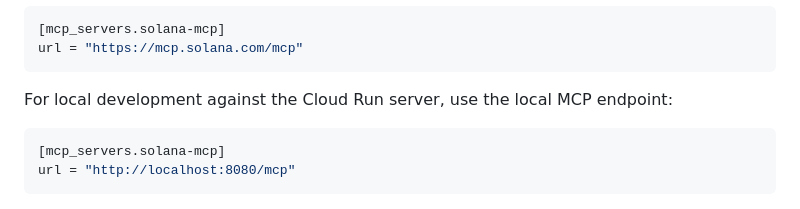
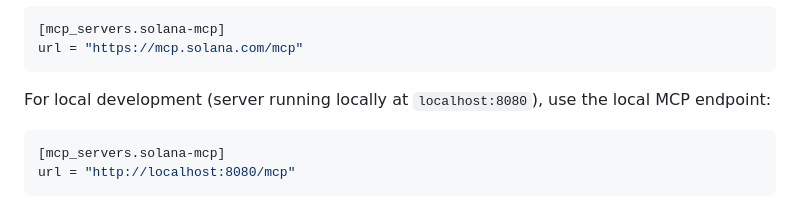
Before and after one commit to solana-foundation/solana-mcp-official, a Markdown page: README.md, the part around the change. Rendered like a GitHub page.

Commit message:
Apply suggestions from code review
Co-authored-by: greptile-apps[bot] <165735046+greptile-apps[bot]@users.noreply.github.com>

````diff
--- a/README.md
+++ b/README.md
@@ -28,7 +28,7 @@ You can also configure Codex directly in `~/.codex/config.toml`:
 url = "https://mcp.solana.com/mcp"
 ```
 
-For local development against the Cloud Run server, use the local MCP endpoint:
+For local development (server running locally at `localhost:8080`), use the local MCP endpoint:
 
 ```toml
 [mcp_servers.solana-mcp]
````
